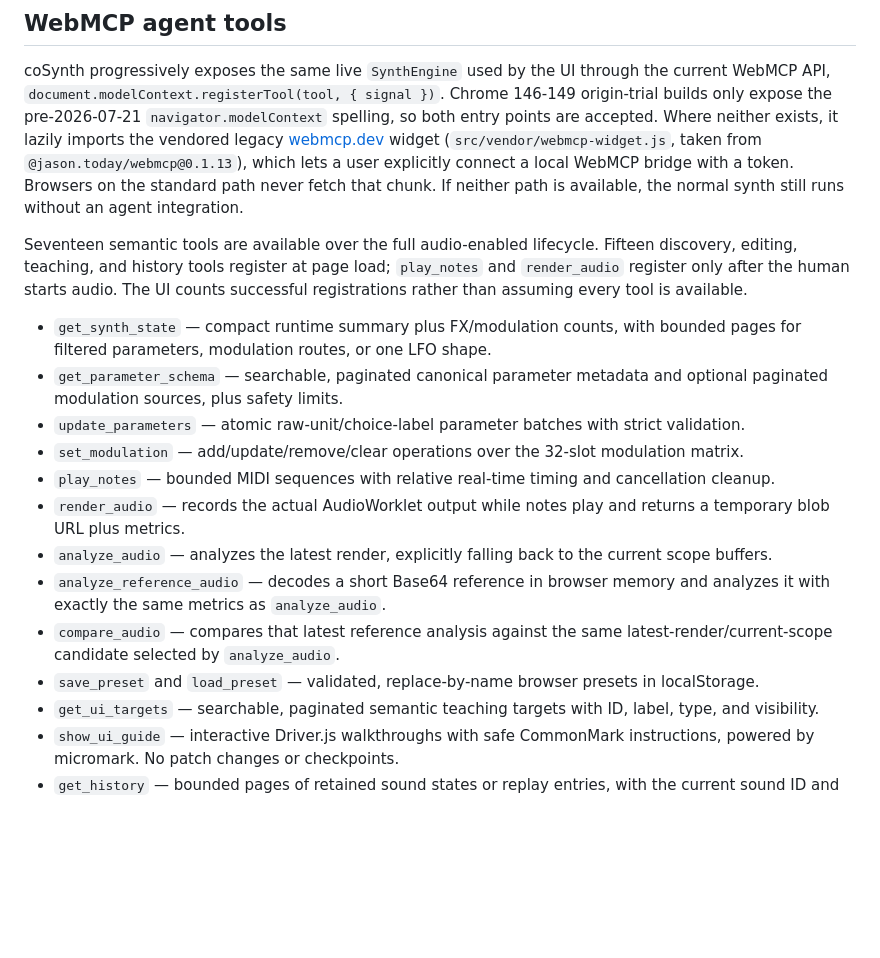
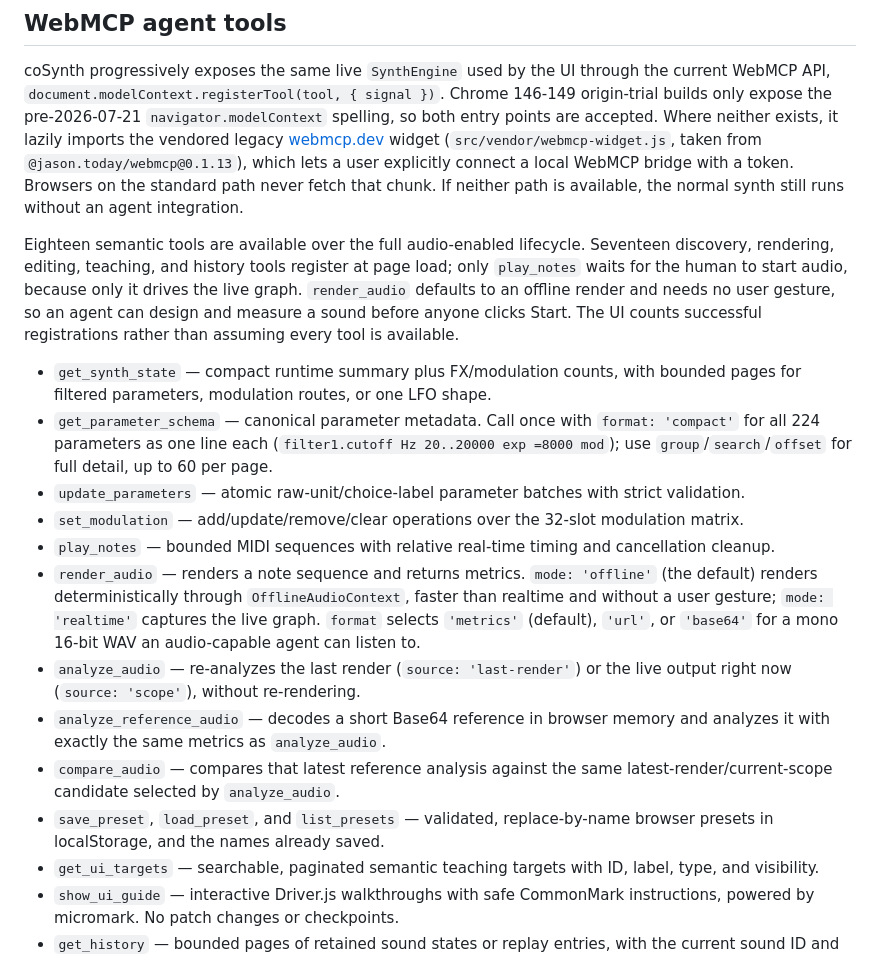
Before and after one commit to brunnolou/coSynth, a Markdown page: README.md, the part around one of its changes. GitHub-like rendering; blank space fills up the shorter version.

Commit message:
Document the offline render path and the new metric set
Record the eighteen-tool surface, compact discovery, list_presets, and
render_audio's offline default. Replace the metrics sentence, which listed
seven scalars, with the envelope, level, spectrum, and harmonic groups an
agent now designs against.

Co-Authored-By: Claude Opus 5 <noreply@anthropic.com>

```diff
--- a/README.md
+++ b/README.md
@@ -81,18 +81,18 @@ Factory patches included; save to localStorage, or export/import files.
 
 coSynth progressively exposes the same live `SynthEngine` used by the UI through the current WebMCP API, `document.modelContext.registerTool(tool, { signal })`. Chrome 146-149 origin-trial builds only expose the pre-2026-07-21 `navigator.modelContext` spelling, so both entry points are accepted. Where neither exists, it lazily imports the vendored legacy [webmcp.dev](https://webmcp.dev/) widget (`src/vendor/webmcp-widget.js`, taken from `@jason.today/webmcp@0.1.13`), which lets a user explicitly connect a local WebMCP bridge with a token. Browsers on the standard path never fetch that chunk. If neither path is available, the normal synth still runs without an agent integration.
 
-Seventeen semantic tools are available over the full audio-enabled lifecycle. Fifteen discovery, editing, teaching, and history tools register at page load; `play_notes` and `render_audio` register only after the human starts audio. The UI counts successful registrations rather than assuming every tool is available.
+Eighteen semantic tools are available over the full audio-enabled lifecycle. Seventeen discovery, rendering, editing, teaching, and history tools register at page load; only `play_notes` waits for the human to start audio, because only it drives the live graph. `render_audio` defaults to an offline render and needs no user gesture, so an agent can design and measure a sound before anyone clicks Start. The UI counts successful registrations rather than assuming every tool is available.
 
 - `get_synth_state` — compact runtime summary plus FX/modulation counts, with bounded pages for filtered parameters, modulation routes, or one LFO shape.
-- `get_parameter_schema` — searchable, paginated canonical parameter metadata and optional paginated modulation sources, plus safety limits.
+- `get_parameter_schema` — canonical parameter metadata. Call once with `format: 'compact'` for all 224 parameters as one line each (`filter1.cutoff Hz 20..20000 exp =8000 mod`); use `group`/`search`/`offset` for full detail, up to 60 per page.
 - `update_parameters` — atomic raw-unit/choice-label parameter batches with strict validation.
 - `set_modulation` — add/update/remove/clear operations over the 32-slot modulation matrix.
 - `play_notes` — bounded MIDI sequences with relative real-time timing and cancellation cleanup.
-- `render_audio` — records the actual AudioWorklet output while notes play and returns a temporary blob URL plus metrics.
-- `analyze_audio` — analyzes the latest render, explicitly falling back to the current scope buffers.
+- `render_audio` — renders a note sequence and returns metrics. `mode: 'offline'` (the default) renders deterministically through `OfflineAudioContext`, faster than realtime and without a user gesture; `mode: 'realtime'` captures the live graph. `format` selects `'metrics'` (default), `'url'`, or `'base64'` for a mono 16-bit WAV an audio-capable agent can listen to.
+- `analyze_audio` — re-analyzes the last render (`source: 'last-render'`) or the live output right now (`source: 'scope'`), without re-rendering.
 - `analyze_reference_audio` — decodes a short Base64 reference in browser memory and analyzes it with exactly the same metrics as `analyze_audio`.
 - `compare_audio` — compares that latest reference analysis against the same latest-render/current-scope candidate selected by `analyze_audio`.
-- `save_preset` and `load_preset` — validated, replace-by-name browser presets in localStorage.
+- `save_preset`, `load_preset`, and `list_presets` — validated, replace-by-name browser presets in localStorage, and the names already saved.
 - `get_ui_targets` — searchable, paginated semantic teaching targets with ID, label, type, and visibility.
 - `show_ui_guide` — interactive Driver.js walkthroughs with safe CommonMark instructions, powered by micromark. No patch changes or checkpoints.
 - `get_history` — bounded pages of retained sound states or replay entries, with the current sound ID and history revision.
```
Also changed, not shown: other parts of README.md (+3 -1 lines).
